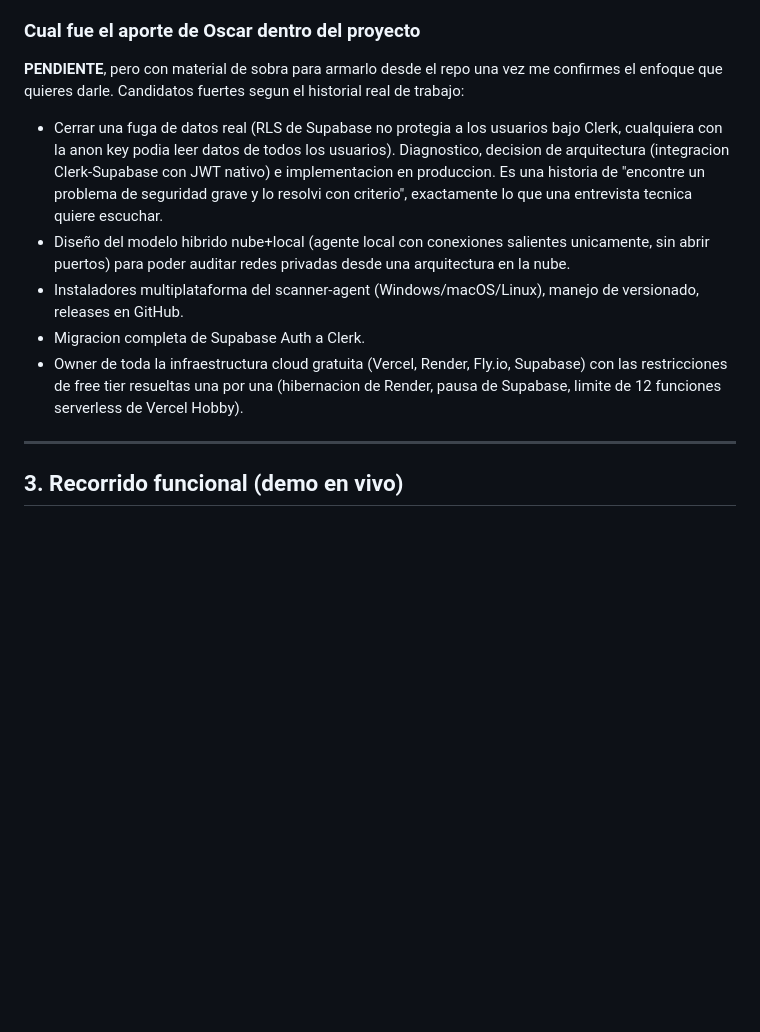
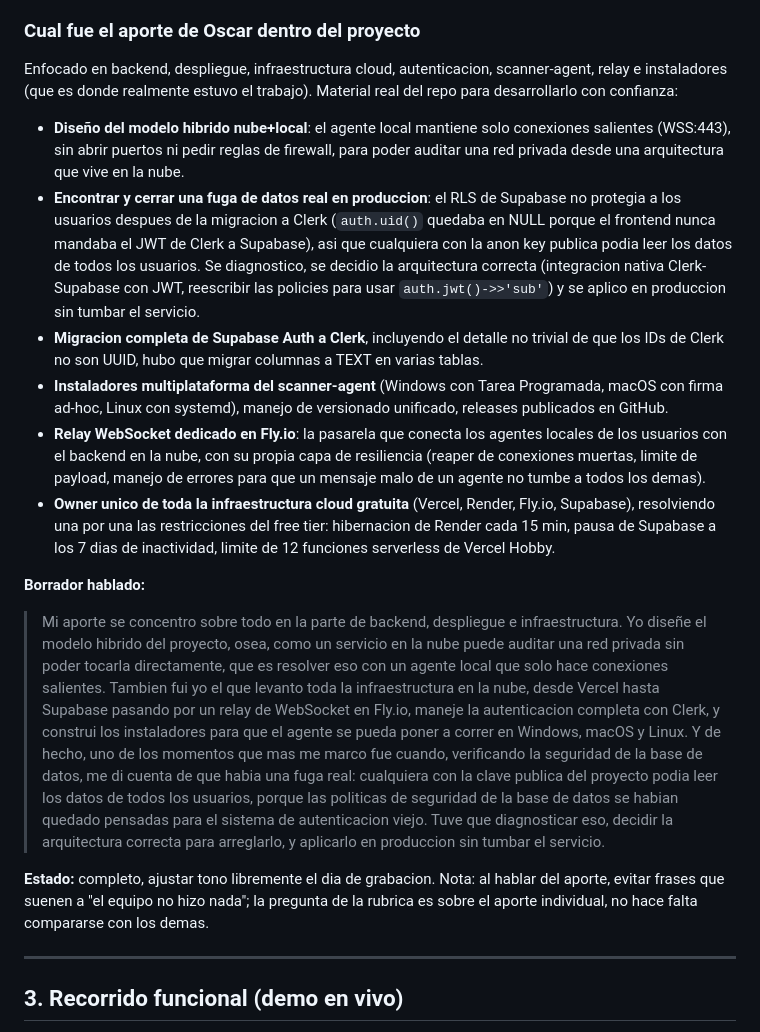
Before and after one commit to oscarjnz/shs-security, a Markdown page: docs/guion-entrevista-final.md, the part around one of its changes. GitHub-like rendering; blank space fills up the shorter version.

```diff
--- a/docs/guion-entrevista-final.md
+++ b/docs/guion-entrevista-final.md
@@ -45,11 +60,18 @@ Borrador desde el repo: las redes domesticas y de pequeñas empresas no tienen v
 
 ### Cual fue el aporte de Oscar dentro del proyecto
-**PENDIENTE**, pero con material de sobra para armarlo desde el repo una vez me confirmes el enfoque que quieres darle. Candidatos fuertes segun el historial real de trabajo:
-- Cerrar una fuga de datos real (RLS de Supabase no protegia a los usuarios bajo Clerk, cualquiera con la anon key podia leer datos de todos los usuarios). Diagnostico, decision de arquitectura (integracion Clerk-Supabase con JWT nativo) e implementacion en produccion. Es una historia de "encontre un problema de seguridad grave y lo resolvi con criterio", exactamente lo que una entrevista tecnica quiere escuchar.
-- Diseño del modelo hibrido nube+local (agente local con conexiones salientes unicamente, sin abrir puertos) para poder auditar redes privadas desde una arquitectura en la nube.
-- Instaladores multiplataforma del scanner-agent (Windows/macOS/Linux), manejo de versionado, releases en GitHub.
-- Migracion completa de Supabase Auth a Clerk.
-- Owner de toda la infraestructura cloud gratuita (Vercel, Render, Fly.io, Supabase) con las restricciones de free tier resueltas una por una (hibernacion de Render, pausa de Supabase, limite de 12 funciones serverless de Vercel Hobby).
+Enfocado en backend, despliegue, infraestructura cloud, autenticacion, scanner-agent, relay e instaladores (que es donde realmente estuvo el trabajo). Material real del repo para desarrollarlo con confianza:
+- **Diseño del modelo hibrido nube+local**: el agente local mantiene solo conexiones salientes (WSS:443), sin abrir puertos ni pedir reglas de firewall, para poder auditar una red privada desde una arquitectura que vive en la nube.
+- **Encontrar y cerrar una fuga de datos real en produccion**: el RLS de Supabase no protegia a los usuarios despues de la migracion a Clerk (`auth.uid()` quedaba en NULL porque el frontend nunca mandaba el JWT de Clerk a Supabase), asi que cualquiera con la anon key publica podia leer los datos de todos los usuarios. Se diagnostico, se decidio la arquitectura correcta (integracion nativa Clerk-Supabase con JWT, reescribir las policies para usar `auth.jwt()->>'sub'`) y se aplico en produccion sin tumbar el servicio.
+- **Migracion completa de Supabase Auth a Clerk**, incluyendo el detalle no trivial de que los IDs de Clerk no son UUID, hubo que migrar columnas a TEXT en varias tablas.
+- **Instaladores multiplataforma del scanner-agent** (Windows con Tarea Programada, macOS con firma ad-hoc, Linux con systemd), manejo de versionado unificado, releases publicados en GitHub.
+- **Relay WebSocket dedicado en Fly.io**: la pasarela que conecta los agentes locales de los usuarios con el backend en la nube, con su propia capa de resiliencia (reaper de conexiones muertas, limite de payload, manejo de errores para que un mensaje malo de un agente no tumbe a todos los demas).
+- **Owner unico de toda la infraestructura cloud gratuita** (Vercel, Render, Fly.io, Supabase), resolviendo una por una las restricciones del free tier: hibernacion de Render cada 15 min, pausa de Supabase a los 7 dias de inactividad, limite de 12 funciones serverless de Vercel Hobby.
+
+**Borrador hablado:**
+
+> Mi aporte se concentro sobre todo en la parte de backend, despliegue e infraestructura. Yo diseñe el modelo hibrido del proyecto, osea, como un servicio en la nube puede auditar una red privada sin poder tocarla directamente, que es resolver eso con un agente local que solo hace conexiones salientes. Tambien fui yo el que levanto toda la infraestructura en la nube, desde Vercel hasta Supabase pasando por un relay de WebSocket en Fly.io, maneje la autenticacion completa con Clerk, y construi los instaladores para que el agente se pueda poner a correr en Windows, macOS y Linux. Y de hecho, uno de los momentos que mas me marco fue cuando, verificando la seguridad de la base de datos, me di cuenta de que habia una fuga real: cualquiera con la clave publica del proyecto podia leer los datos de todos los usuarios, porque las politicas de seguridad de la base de datos se habian quedado pensadas para el sistema de autenticacion viejo. Tuve que diagnosticar eso, decidir la arquitectura correcta para arreglarlo, y aplicarlo en produccion sin tumbar el servicio.
+
+**Estado:** completo, ajustar tono libremente el dia de grabacion. Nota: al hablar del aporte, evitar frases que suenen a "el equipo no hizo nada"; la pregunta de la rubrica es sobre el aporte individual, no hace falta compararse con los demas.
 
 ---
 
```
Also changed, not shown: other parts of docs/guion-entrevista-final.md (+20 -5 lines).
